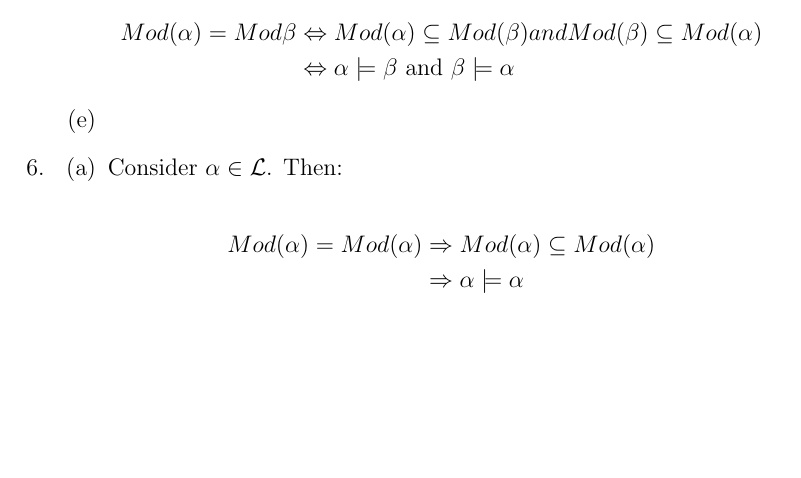
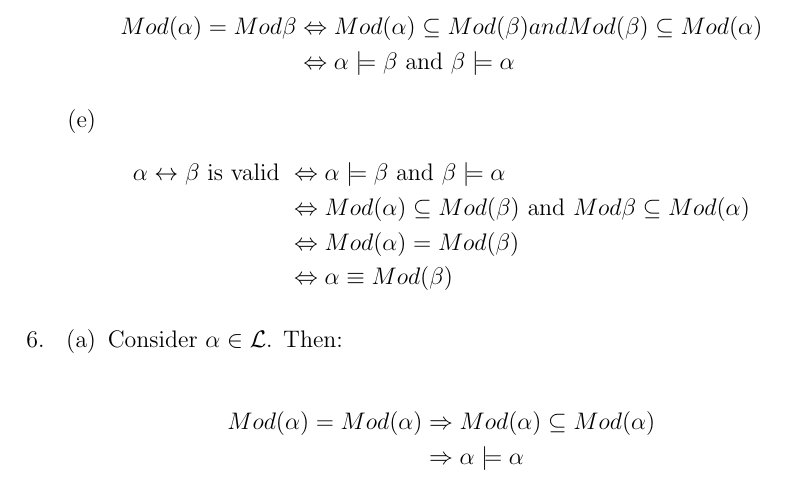
Before and after one commit to lzbotha/hons-lai, a LaTeX document (tut1/tut1.tex, which reads tut1/q5.tex): part of page 4 of 4 before the commit and part of page 4 of 5 after it, cut so that both start at the same text, the shorter picture padded with empty space. Compiled offline with pdfLaTeX.

Commit message:
finnished all questions

```diff
--- a/tut1/q5.tex
+++ b/tut1/q5.tex
@@ -11,6 +11,11 @@
         &\Leftrightarrow \alpha \models \beta \text{ and } \beta \models \alpha
     \end{align*}
 
-
     \item
+    \begin{align*}
+        \alpha \leftrightarrow \beta \text{ is valid } &\Leftrightarrow \alpha \models \beta \text{ and } \beta \models \alpha\\
+        &\Leftrightarrow Mod(\alpha) \subseteq Mod(\beta) \text{ and } Mod{\beta} \subseteq Mod(\alpha)\\
+        &\Leftrightarrow Mod(\alpha) = Mod(\beta)\\
+        &\Leftrightarrow \alpha \equiv Mod(\beta)
+    \end{align*}
 \end{enumerate}
```
Also changed, not shown: tut1/tut1.pdf, 1 other file.
